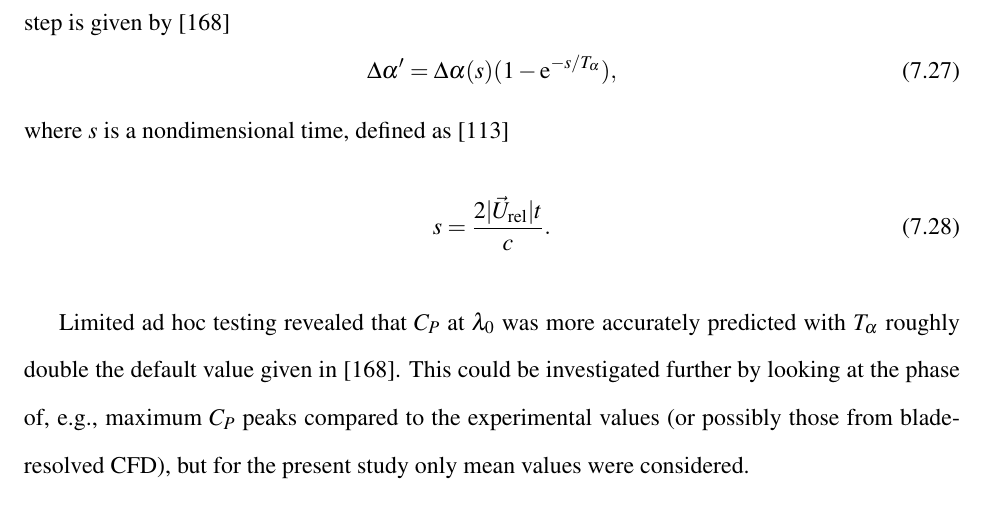
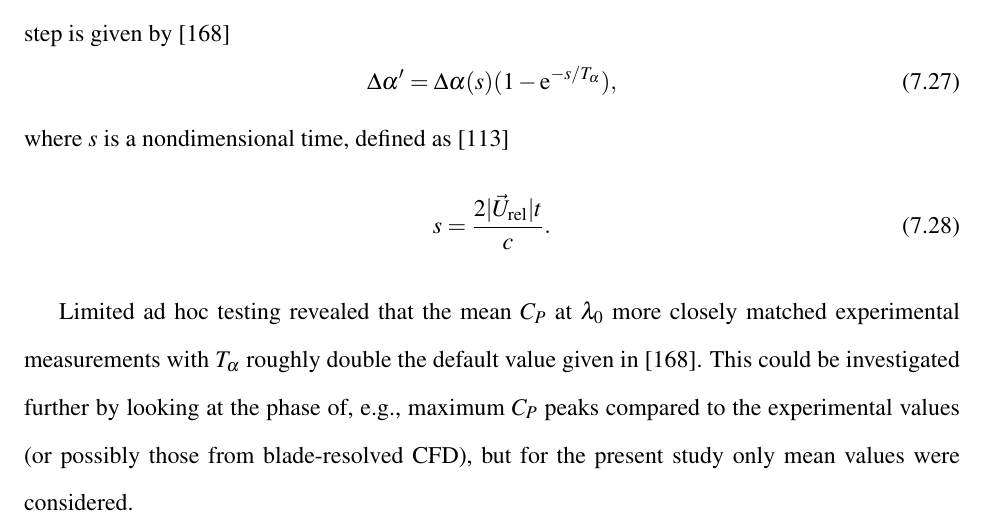
Before and after one commit to petebachant/PhD-thesis, a LaTeX thesis (thesis.tex, which reads chapters/ALM.tex): part of page 138 of 173, cut so that both start at the same text. Compiled offline with pdfLaTeX.

Commit message:
More closely matched exp versus accuracy

```diff
--- a/chapters/ALM.tex
+++ b/chapters/ALM.tex
@@ -885,12 +885,12 @@ where $s$ is a nondimensional time, defined as~\cite{Leishman1989}
     s = \frac{2 | \vec{U}_{\mathrm{rel}} | t}{c}.
 \end{equation}
 
-Limited ad hoc testing revealed that $C_P$ at $\lambda_0$ was more accurately
-predicted with $T_\alpha$ roughly double the default value given
-in~\cite{Sheng2008}. This could be investigated further by looking at the phase
-of, e.g., maximum $C_P$ peaks compared to the experimental values (or possibly
-those from blade-resolved CFD), but for the present study only mean values were
-considered.
+Limited ad hoc testing revealed that the mean $C_P$ at $\lambda_0$ more closely
+matched experimental measurements with $T_\alpha$ roughly double the default
+value given in~\cite{Sheng2008}. This could be investigated further by looking
+at the phase of, e.g., maximum $C_P$ peaks compared to the experimental values
+(or possibly those from blade-resolved CFD), but for the present study only mean
+values were considered.
 
 \begin{figure}
     \centering
```
